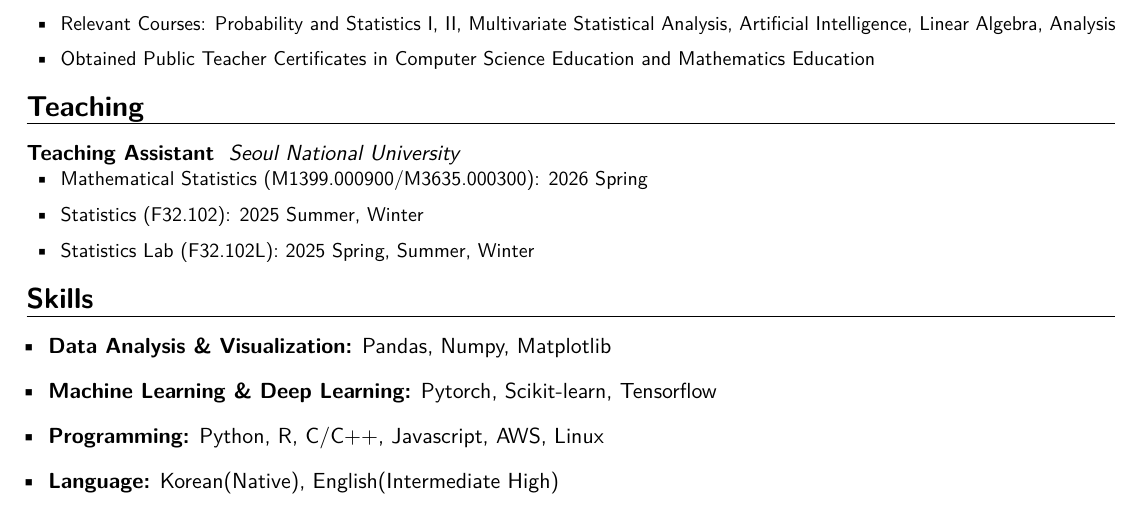
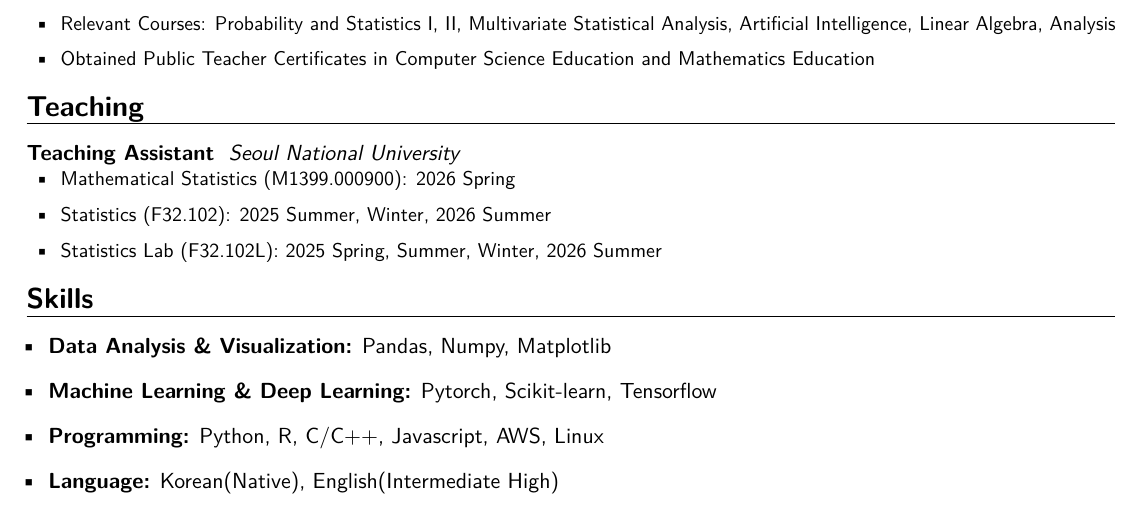
Before and after one commit to cos18/cv, a LaTeX CV (cv.tex): part of page 1 of 2, cut so that both start at the same text. Compiled offline with pdfLaTeX.

Commit message:
update: add 2026 Summer teaching experience

```diff
--- a/cv.tex
+++ b/cv.tex
@@ -24,7 +24,7 @@
 \name{Sungwoo}{Park}
 \renewcommand*{\firstnamestyle}[1]{{\namefont\bfseries\textcolor{black}{#1}}}
 
-\newcommand{\updatedate}{Mar 20, 2026}
+\newcommand{\updatedate}{Jun 24, 2026}
 
 \newcommand*{\customcventry}[7][.13em]{
 \begin{tabular}{@{}l}
@@ -105,9 +105,9 @@
 
 \customcventry{}{Seoul National University}{Teaching Assistant}{}{}{
   \begin{itemize}[leftmargin=0.6cm, label={\textbullet}]
-    \item Mathematical Statistics (M1399.000900/M3635.000300): 2026 Spring
-    \item Statistics (F32.102): 2025 Summer, Winter
-    \item Statistics Lab (F32.102L): 2025 Spring, Summer, Winter
+    \item Mathematical Statistics (M1399.000900): 2026 Spring
+    \item Statistics (F32.102): 2025 Summer, Winter, 2026 Summer
+    \item Statistics Lab (F32.102L): 2025 Spring, Summer, Winter, 2026 Summer
   \end{itemize}
 }
 
```
Also changed, not shown: cv.pdf.
